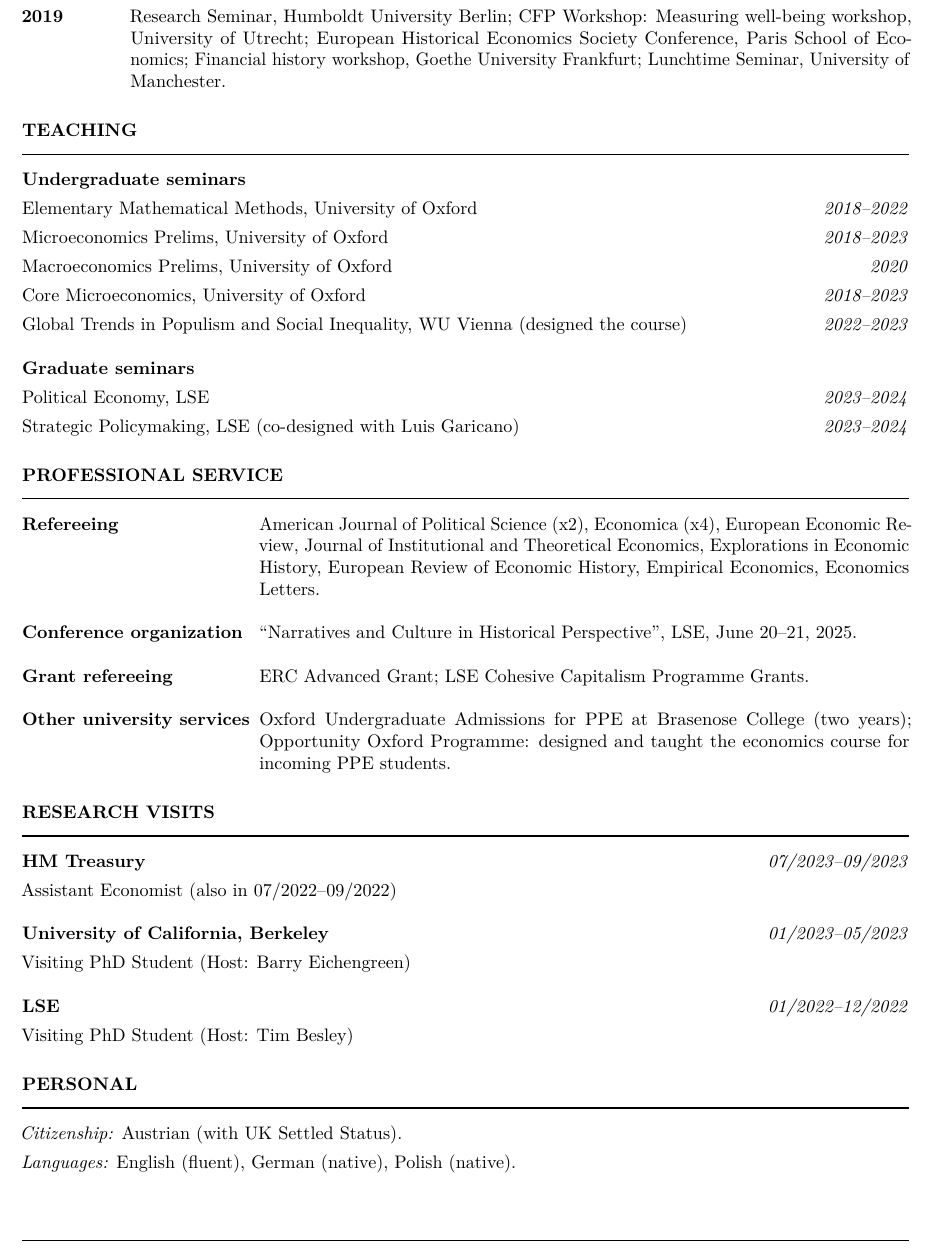
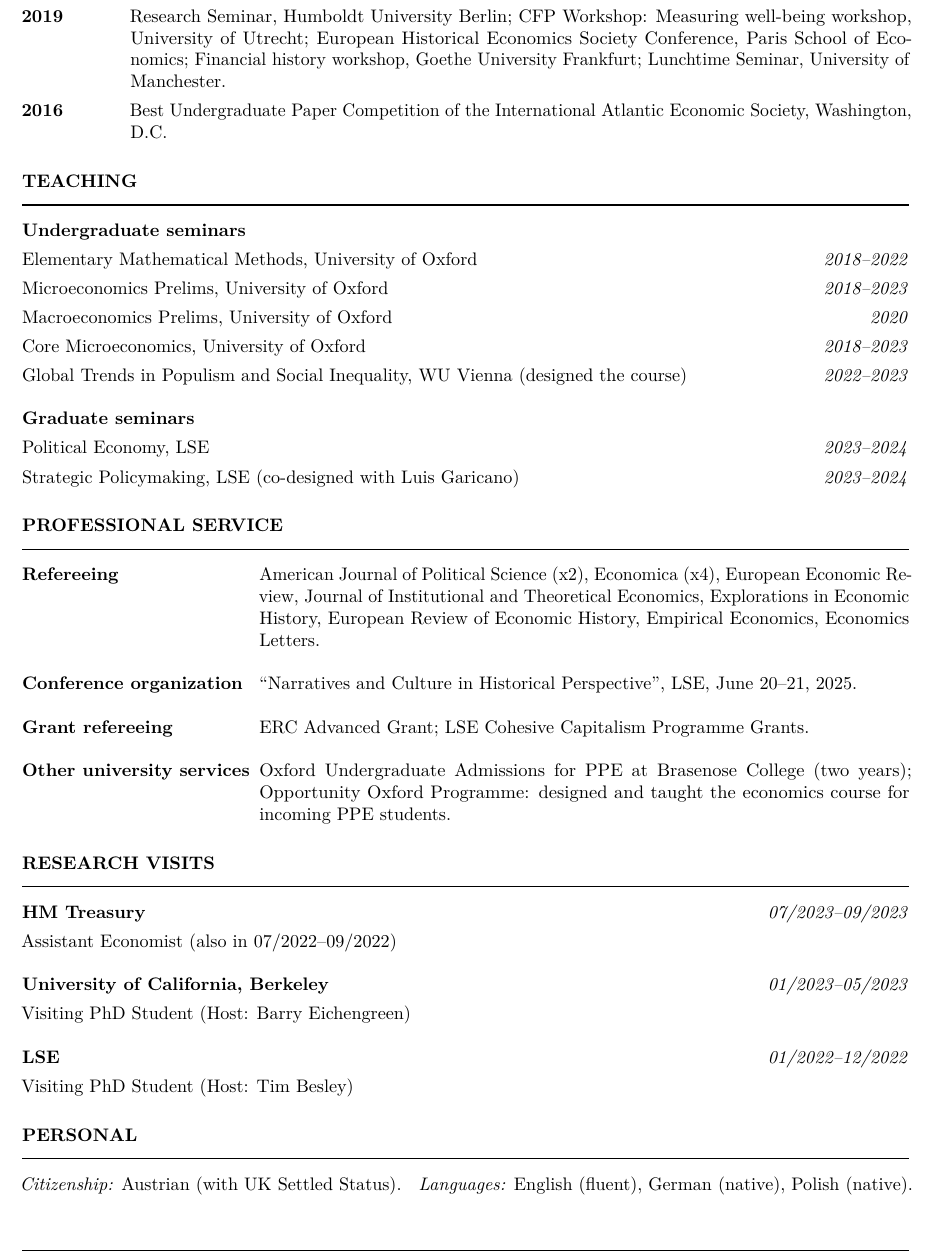
Before and after one commit to adamjbrz/adamjbrz.github.io, a LaTeX CV (cv/cv.tex): part of page 3 of 3, cut so that both start at the same text. Compiled offline with pdfLaTeX.

Commit message:
CV: add 2016 IAES presentation, fit 3 pages via uniform margins and one-line Personal; hide NBER video link on site
Co-Authored-By: Claude Fable 5 <noreply@anthropic.com>

```diff
--- a/cv/cv.tex
+++ b/cv/cv.tex
@@ -4,7 +4,7 @@
 \usepackage[utf8]{inputenc}
 \usepackage{lmodern}
 \usepackage{microtype}
-\usepackage[margin=1.9cm,bottom=2.1cm]{geometry}
+\usepackage[margin=1.9cm]{geometry}
 \usepackage{titlesec}
 \usepackage{fancyhdr}
 \usepackage{textcomp}
@@ -166,6 +166,8 @@
 
 \presyear{2019}{Research Seminar, Humboldt University Berlin; CFP Workshop: Measuring well-being workshop, University of Utrecht; European Historical Economics Society Conference, Paris School of Economics; Financial history workshop, Goethe University Frankfurt; Lunchtime Seminar, University of Manchester.}
 
+\presyear{2016}{Best Undergraduate Paper Competition of the International Atlantic Economic Society, Washington, D.C.}
+
 \section{Teaching}
 
 \textbf{Undergraduate seminars}\par
@@ -208,8 +210,6 @@
 
 \section{Personal}
 
-\textit{Citizenship:} Austrian (with UK Settled Status).
-
-\textit{Languages:} English (fluent), German (native), Polish (native).
+\textit{Citizenship:} Austrian (with UK Settled Status). \enskip \textit{Languages:} English (fluent), German (native), Polish (native).
 
 \end{document}
```
Also changed, not shown: files/AdamBrzezinskiCV.pdf, 1 other file.
